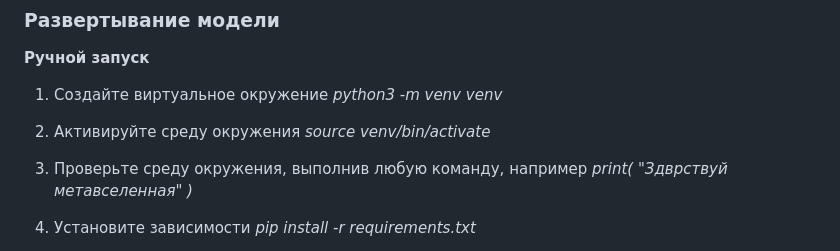
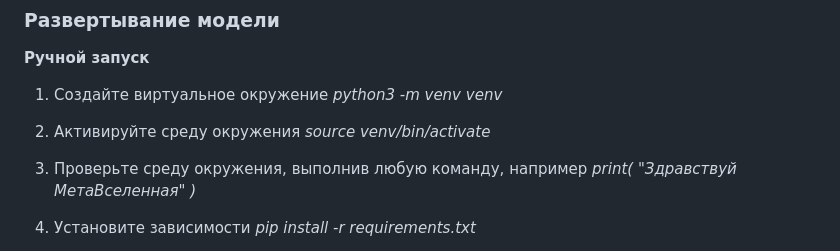
Before and after one commit to dnt1971/SkillFactory_Itog_Project, a Markdown page: README.md, the part around the change. GitHub-like rendering.

```diff
--- a/README.md
+++ b/README.md
@@ -117,7 +117,7 @@
 *source venv/bin/activate*
 
 3. Проверьте среду окружения, выполнив любую команду, например
-*print( "Здврствуй метавселенная" )*
+*print( "Здравствуй МетаВселенная" )*
 
 4. Установите зависимости
 *pip install -r requirements.txt*
```
